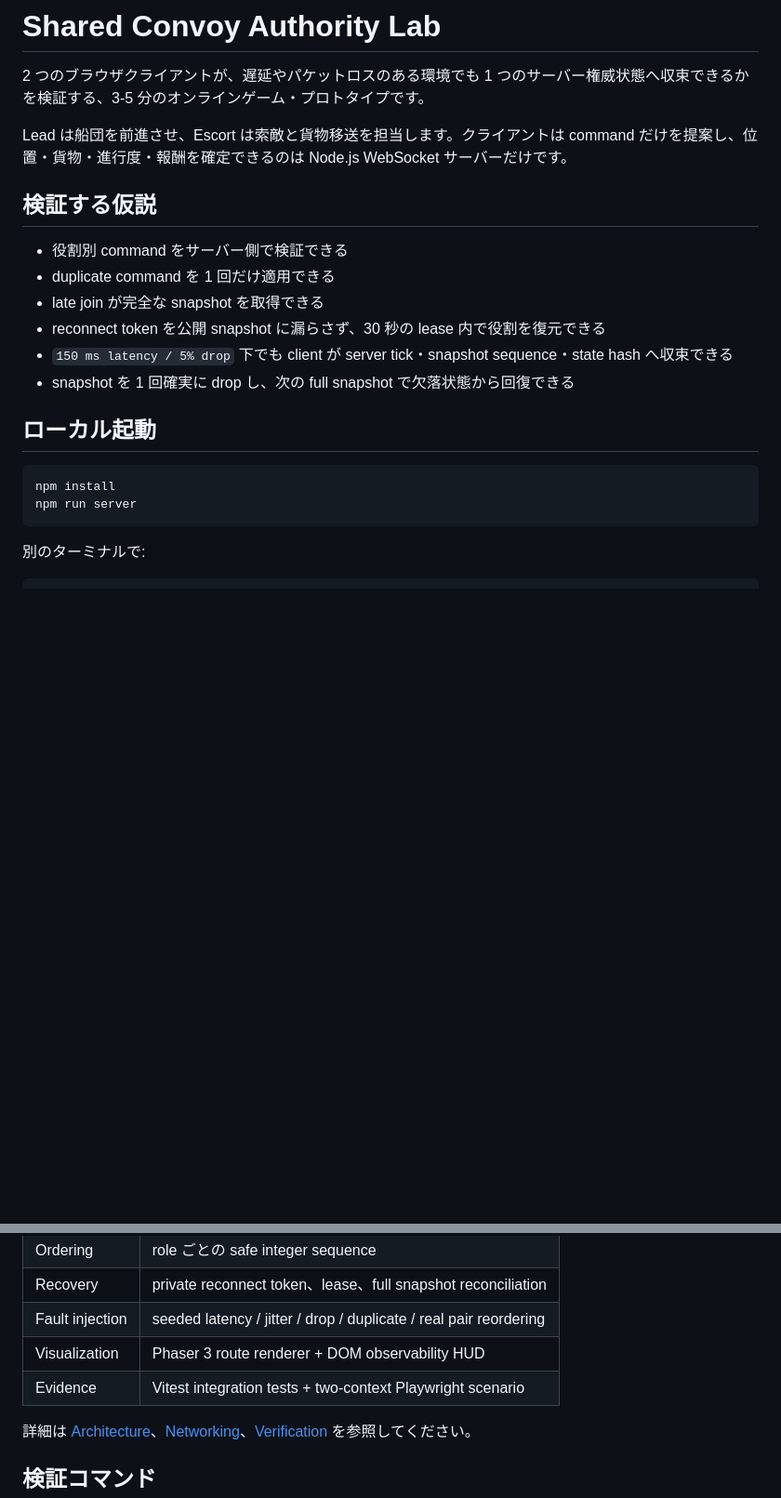
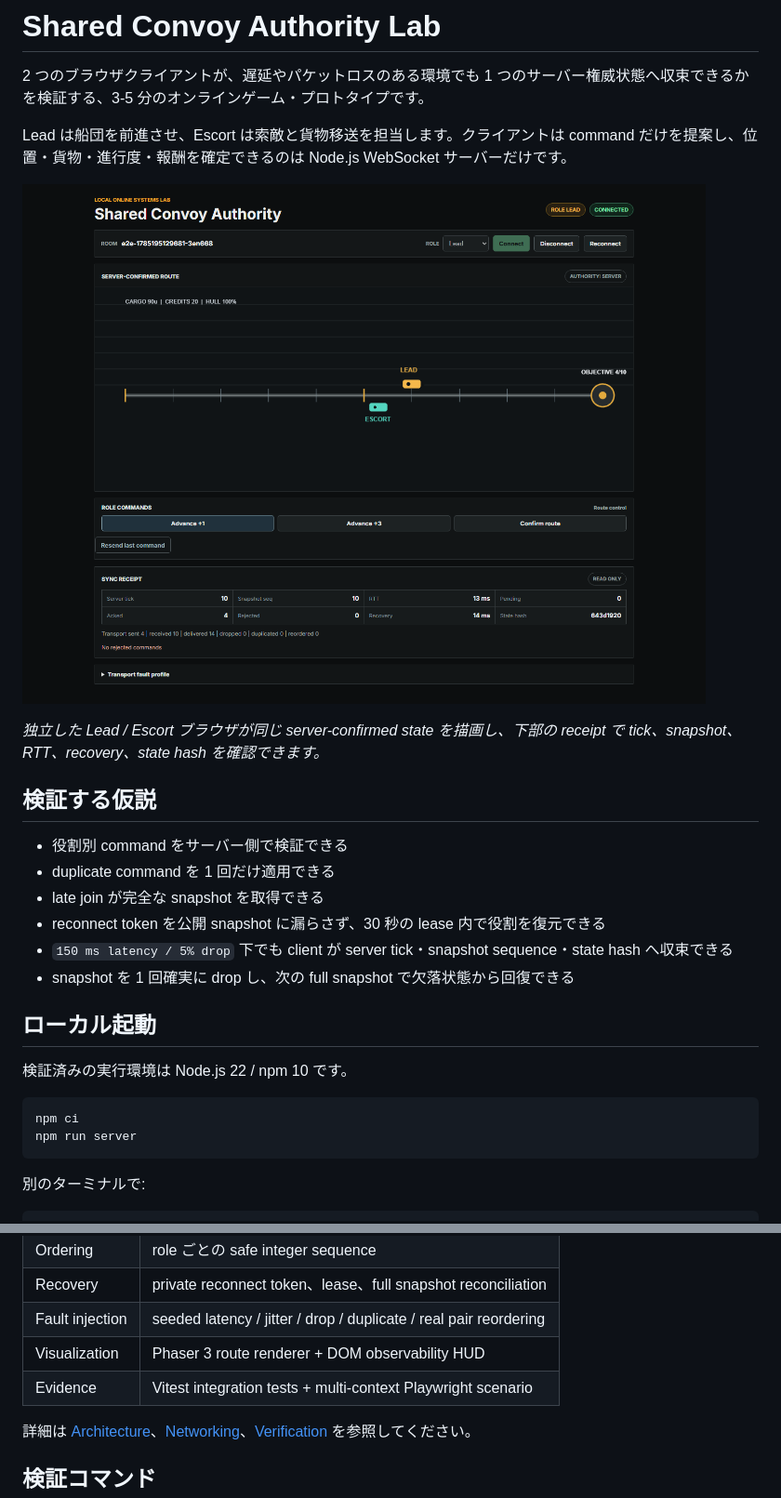
Before and after one commit to TokiyoshiHaruka/shared-convoy-authority-lab, a Markdown page: README.md, 2 parts joined by grey strips. Shown at 93% size. GitHub-like rendering; pictures changed too: docs/media/desktop-convoy.png (added); blank space fills up the shorter version.

Commit message:
docs: prepare convoy publication candidate

````diff
--- a/README.md
+++ b/README.md
@@ -3,6 +3,10 @@
 2 つのブラウザクライアントが、遅延やパケットロスのある環境でも 1 つのサーバー権威状態へ収束できるかを検証する、3-5 分のオンラインゲーム・プロトタイプです。
 
 Lead は船団を前進させ、Escort は索敵と貨物移送を担当します。クライアントは command だけを提案し、位置・貨物・進行度・報酬を確定できるのは Node.js WebSocket サーバーだけです。
+
+![Lead と Escort が共有する server-confirmed route](docs/media/desktop-convoy.png)
+
+*独立した Lead / Escort ブラウザが同じ server-confirmed state を描画し、下部の receipt で tick、snapshot、RTT、recovery、state hash を確認できます。*
 
 ## 検証する仮説
 
@@ -15,8 +19,10 @@ Lead は船団を前進させ、Escort は索敵と貨物移送を担当しま
 
 ## ローカル起動
 
+検証済みの実行環境は Node.js 22 / npm 10 です。
+
 ```bash
-npm install
+npm ci
 npm run server
 ```
 
@@ -44,7 +50,7 @@ npm run dev
 | Recovery | private reconnect token、lease、full snapshot reconciliation |
 | Fault injection | seeded latency / jitter / drop / duplicate / real pair reordering |
 | Visualization | Phaser 3 route renderer + DOM observability HUD |
-| Evidence | Vitest integration tests + two-context Playwright scenario |
+| Evidence | Vitest integration tests + multi-context Playwright scenario |
 
 詳細は [Architecture](docs/ARCHITECTURE.md)、[Networking](docs/NETWORKING.md)、[Verification](docs/VERIFICATION.md) を参照してください。
 
````
Also changed, not shown: AI_USAGE.md (+30 -7 lines), docs/VERIFICATION.md (+7 -1 lines), docs/media/mobile-late-join.png (added), 3 other files.
